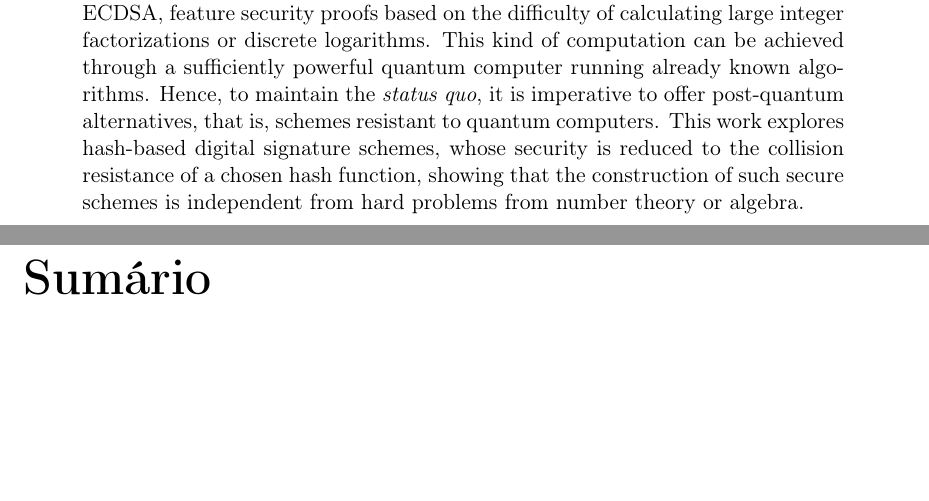
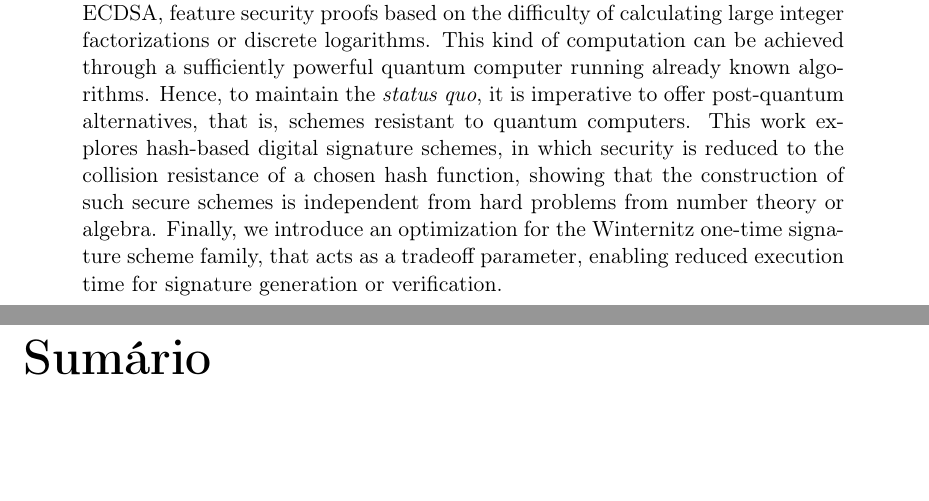
Before and after one commit to zambonin/bsc, a LaTeX document (bsc.tex): two parts of pages 1 and 2 of 39, joined at a grey line, cut so that both start at the same text, the shorter picture padded with empty space. Compiled offline with pdfLaTeX.

Commit message:
sharelatex: update bsc.tex from r31916 to r31961

```diff
--- a/bsc.tex
+++ b/bsc.tex
@@ -65,10 +65,12 @@ factorizations or discrete logarithms. This kind of computation can be achieved
 through a sufficiently powerful quantum computer running already known algorithms.
 Hence, to maintain the \emph{status quo}, it is imperative to offer post-quantum
 alternatives, that is, schemes resistant to quantum computers. This work explores
-hash-based digital signature schemes, whose security is reduced to the collision
-resistance of a chosen hash function, showing that
-the construction of such secure schemes is independent from hard problems from
-number theory or algebra.
+hash-based digital signature schemes, in which security is reduced to the collision
+resistance of a chosen hash function, showing that the construction of such secure
+schemes is independent from hard problems from number theory or algebra. Finally,
+we introduce an optimization for the Winternitz one-time signature scheme family,
+that acts as a tradeoff parameter, enabling reduced execution time for signature
+generation or verification.
 
 \end{abstract}
 \end{otherlanguage}
```
